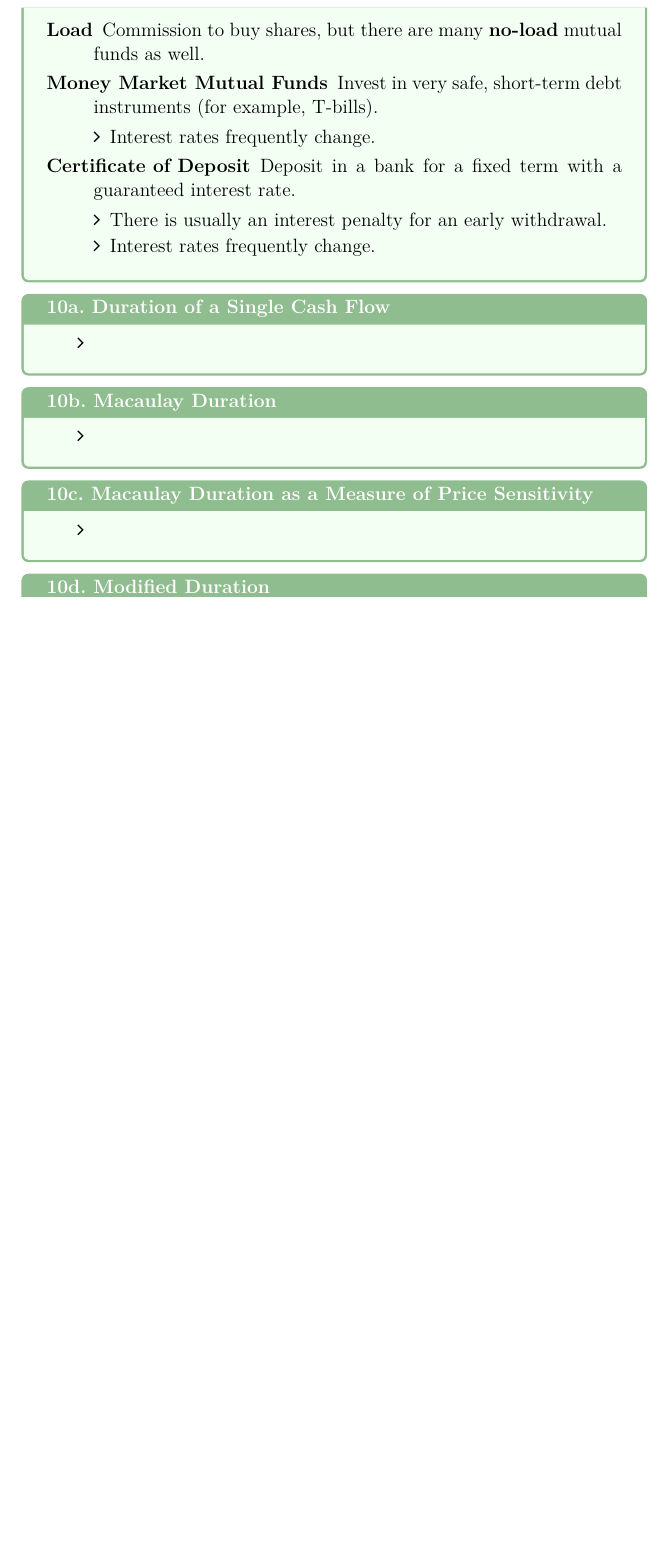
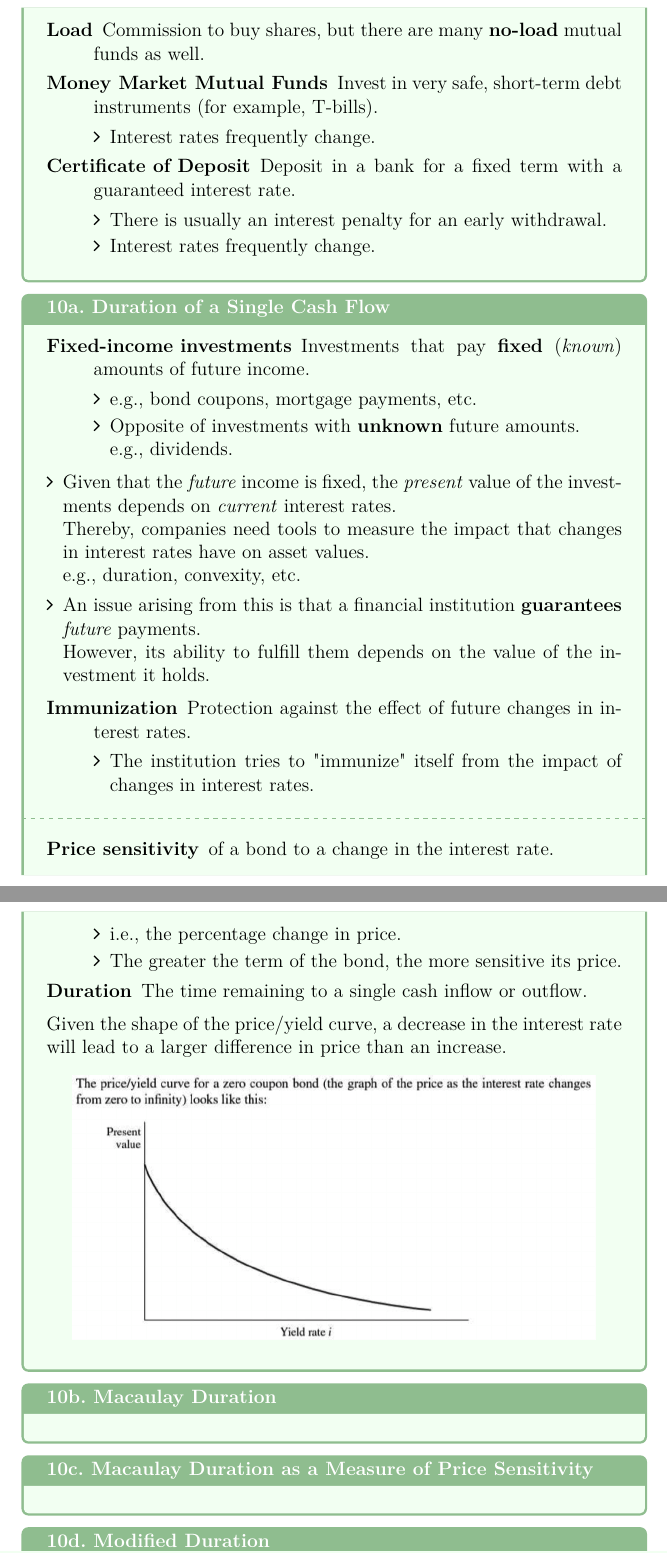
Before and after one commit to ressources-act/Ressources-examens, a LaTeX thesis (FM/Study Guide/Study Guide Exam FM.tex, which reads FM/Study Guide/sections/gen-CF-ptf.tex): part of page 55 of 72 before the commit and two parts of pages 55 and 56 of 73 after it, the two joined at a grey line, cut so that both start at the same text, the shorter picture padded with empty space. Compiled offline with pdfLaTeX.

Commit message:
FM
## Ajouts
FM
+ Began chapter 10 (immunization and duration) in general cash flows and portfolio section

```diff
--- a/FM/Study Guide/sections/gen-CF-ptf.tex
+++ b/FM/Study Guide/sections/gen-CF-ptf.tex
@@ -309,18 +313,47 @@ However this method is \textit{theoretical} as the future dividends of common st
 \end{CHPT_SUMM_AUTO}
 
 \begin{CHPT_SUMM_AUTO}[label = {L.-10a}]{10a. Duration of a Single Cash Flow}
-	\begin{itemize}
-		\item
-	\end{itemize}
+\begin{description}
+	\item[Fixed-income investments]	Investments that pay \textbf{fixed} (\textit{known}) amounts of future income.
+		\begin{itemize}[leftmargin = *]
+		\item	e.g., bond coupons, mortgage payments, etc.
+		\item	Opposite of investments with \textbf{unknown} future amounts.\\
+				e.g., dividends.
+		\end{itemize}
+\end{description}
+\begin{itemize}[leftmargin = *]
+	\item	Given that the \textit{future} income is fixed, the \textit{present} value of the investments depends on \textit{current} interest rates.\\
+			Thereby, companies need tools to measure the impact that changes in interest rates have on asset values.\\
+			e.g., duration, convexity, etc.
+	\item	An issue arising from this is that a financial institution \textbf{guarantees} \textit{future} payments.\\
+			However, its ability to fulfill them depends on the value of the investment it holds.
+\end{itemize}
+\begin{description}
+	\item[Immunization]	Protection against the effect of future changes in interest rates.
+		\begin{itemize}[leftmargin = *]
+		\item	The institution tries to "immunize" itself from the impact of changes in interest rates.
+		\end{itemize}
+\end{description}
+
+	\tcbline
+
+\begin{description}
+	\item[Price sensitivity]	of a bond to a change in the interest rate.
+		\begin{itemize}[leftmargin = *]
+		\item	i.e., the percentage change in price.
+		\item	The greater the term of the bond, the more sensitive its price.
+		\end{itemize}
+	\item[Duration]	The time remaining to a single cash inflow or outflow.
+\end{description}
+
+Given the shape of the price/yield curve, a decrease in the interest rate will lead to a larger difference in price than an increase.
+\begin{center}
+	\includegraphics[scale=0.3]{img/duration-SCF.png}
+\end{center}
 \end{CHPT_SUMM_AUTO}
 
 \begin{CHPT_SUMM_AUTO}[label = {L.-10b}]{10b. Macaulay Duration}
-	\begin{itemize}
-		\item
-	\end{itemize}
+
 \end{CHPT_SUMM_AUTO}
 
 \begin{CHPT_SUMM_AUTO}[label = {L.-10c}]{10c. Macaulay Duration as a Measure of Price Sensitivity}
-	\begin{itemize}
-		\item
-	\end{itemize}
```
Also changed, not shown: FM/Study Guide/Study Guide Exam FM.pdf, FM/Study Guide/img/duration-SCF.png (added), FM/Study Guide/sections/gen-CF-ptf.tex (33 more changed lines).
